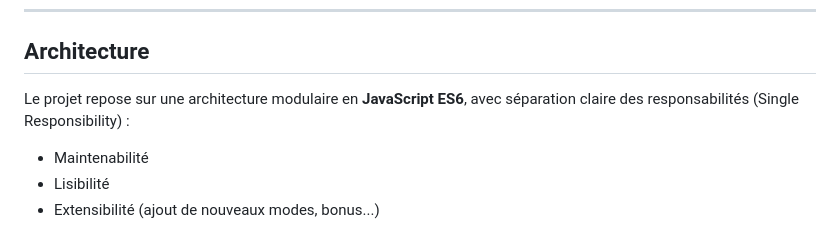
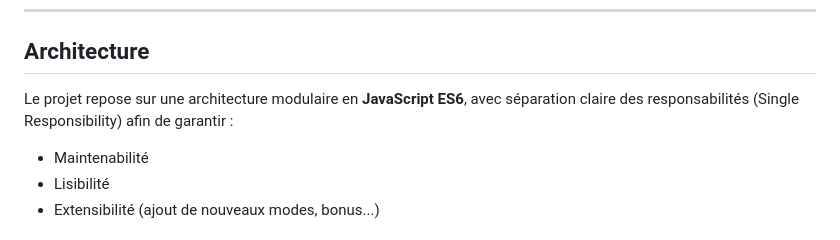
Before and after one commit to EnnioPilia/BubbleGame, a Markdown page: README.md, the part around the change. Rendered like a GitHub page.

```diff
--- a/README.md
+++ b/README.md
@@ -156,7 +156,7 @@ Objectif :
 
 ## Architecture
 
-Le projet repose sur une architecture modulaire en **JavaScript ES6**, avec séparation claire des responsabilités (Single Responsibility) :
+Le projet repose sur une architecture modulaire en **JavaScript ES6**, avec séparation claire des responsabilités (Single Responsibility) afin de garantir :
 - Maintenabilité
 - Lisibilité
 - Extensibilité (ajout de nouveaux modes, bonus...)
```
